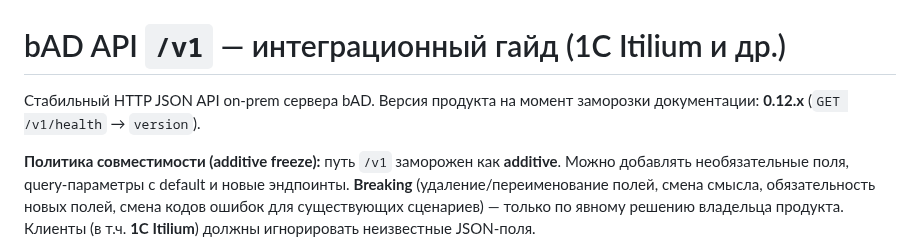
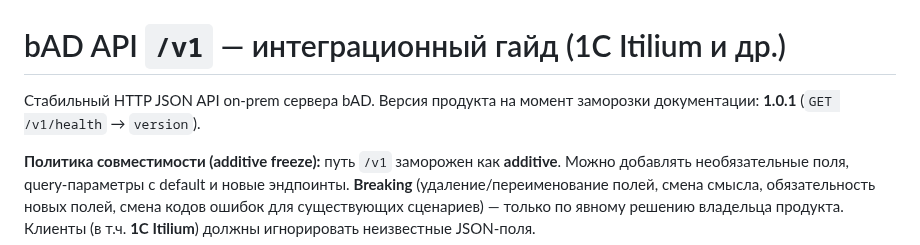
Before and after one commit to blazerity/bAD, a Markdown page: docs/api-v1.md, the part around the change. Drawn GitHub-style.

Commit message:
docs: версия freeze в api-v1 → 1.0.1
Co-authored-by: blazerity <blazerity@users.noreply.github.com>

```diff
--- a/docs/api-v1.md
+++ b/docs/api-v1.md
@@ -1,6 +1,6 @@
 # bAD API `/v1` — интеграционный гайд (1C Itilium и др.)
 
-Стабильный HTTP JSON API on-prem сервера bAD. Версия продукта на момент заморозки документации: **0.12.x** (`GET /v1/health` → `version`).
+Стабильный HTTP JSON API on-prem сервера bAD. Версия продукта на момент заморозки документации: **1.0.1** (`GET /v1/health` → `version`).
 
 **Политика совместимости (additive freeze):** путь `/v1` заморожен как **additive**. Можно добавлять необязательные поля, query-параметры с default и новые эндпоинты. **Breaking** (удаление/переименование полей, смена смысла, обязательность новых полей, смена кодов ошибок для существующих сценариев) — только по явному решению владельца продукта. Клиенты (в т.ч. **1C Itilium**) должны игнорировать неизвестные JSON-поля.
 
```
